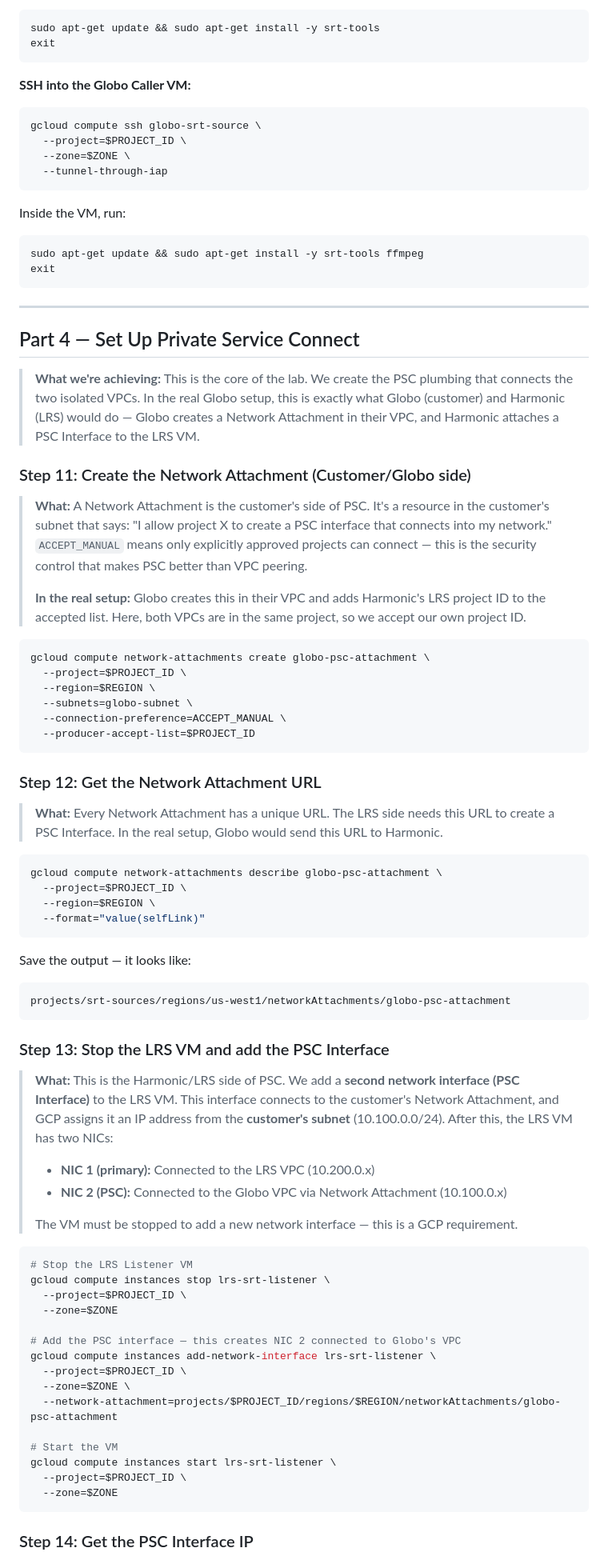
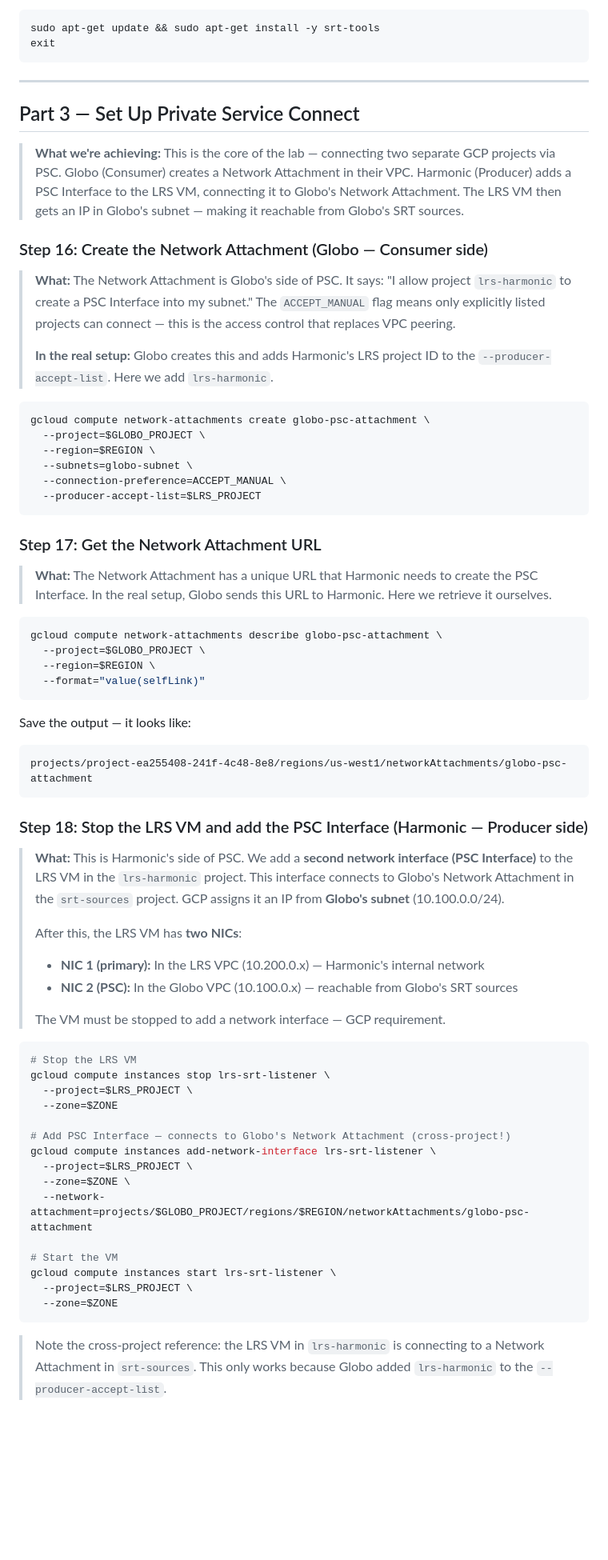
Before and after one commit to sthavana/nat-srt-lrs-simulation, a Markdown page: psc-lab-guide.md, the part around one of its changes. Shown at 80% size. Drawn GitHub-style; blank space fills up the shorter version.

````diff
--- a/psc-lab-guide.md
+++ b/psc-lab-guide.md
@@ -252,85 +289,70 @@ sudo apt-get update && sudo apt-get install -y srt-tools
 exit
 ```
 
-**SSH into the Globo Caller VM:**
-
-```bash
-gcloud compute ssh globo-srt-source \
-  --project=$PROJECT_ID \
-  --zone=$ZONE \
-  --tunnel-through-iap
-```
-
-Inside the VM, run:
-
-```bash
-sudo apt-get update && sudo apt-get install -y srt-tools ffmpeg
-exit
-```
-
 ---
 
-## Part 4 — Set Up Private Service Connect
+## Part 3 — Set Up Private Service Connect
 
-> **What we're achieving:** This is the core of the lab. We create the PSC plumbing that connects the two isolated VPCs. In the real Globo setup, this is exactly what Globo (customer) and Harmonic (LRS) would do — Globo creates a Network Attachment in their VPC, and Harmonic attaches a PSC Interface to the LRS VM.
+> **What we're achieving:** This is the core of the lab — connecting two separate GCP projects via PSC. Globo (Consumer) creates a Network Attachment in their VPC. Harmonic (Producer) adds a PSC Interface to the LRS VM, connecting it to Globo's Network Attachment. The LRS VM then gets an IP in Globo's subnet — making it reachable from Globo's SRT sources.
 
-### Step 11: Create the Network Attachment (Customer/Globo side)
+### Step 16: Create the Network Attachment (Globo — Consumer side)
 
-> **What:** A Network Attachment is the customer's side of PSC. It's a resource in the customer's subnet that says: "I allow project X to create a PSC interface that connects into my network." `ACCEPT_MANUAL` means only explicitly approved projects can connect — this is the security control that makes PSC better than VPC peering.
+> **What:** The Network Attachment is Globo's side of PSC. It says: "I allow project `lrs-harmonic` to create a PSC Interface into my subnet." The `ACCEPT_MANUAL` flag means only explicitly listed projects can connect — this is the access control that replaces VPC peering.
 >
-> **In the real setup:** Globo creates this in their VPC and adds Harmonic's LRS project ID to the accepted list. Here, both VPCs are in the same project, so we accept our own project ID.
+> **In the real setup:** Globo creates this and adds Harmonic's LRS project ID to the `--producer-accept-list`. Here we add `lrs-harmonic`.
 
 ```bash
 gcloud compute network-attachments create globo-psc-attachment \
-  --project=$PROJECT_ID \
+  --project=$GLOBO_PROJECT \
   --region=$REGION \
   --subnets=globo-subnet \
   --connection-preference=ACCEPT_MANUAL \
-  --producer-accept-list=$PROJECT_ID
+  --producer-accept-list=$LRS_PROJECT
 ```
 
-### Step 12: Get the Network Attachment URL
+### Step 17: Get the Network Attachment URL
 
-> **What:** Every Network Attachment has a unique URL. The LRS side needs this URL to create a PSC Interface. In the real setup, Globo would send this URL to Harmonic.
+> **What:** The Network Attachment has a unique URL that Harmonic needs to create the PSC Interface. In the real setup, Globo sends this URL to Harmonic. Here we retrieve it ourselves.
 
 ```bash
 gcloud compute network-attachments describe globo-psc-attachment \
-  --project=$PROJECT_ID \
+  --project=$GLOBO_PROJECT \
   --region=$REGION \
   --format="value(selfLink)"
 ```
 
 Save the output — it looks like:
 ```
-projects/srt-sources/regions/us-west1/networkAttachments/globo-psc-attachment
+projects/project-ea255408-241f-4c48-8e8/regions/us-west1/networkAttachments/globo-psc-attachment
 ```
 
-### Step 13: Stop the LRS VM and add the PSC Interface
+### Step 18: Stop the LRS VM and add the PSC Interface (Harmonic — Producer side)
 
-> **What:** This is the Harmonic/LRS side of PSC. We add a **second network interface (PSC Interface)** to the LRS VM. This interface connects to the customer's Network Attachment, and GCP assigns it an IP address from the **customer's subnet** (10.100.0.0/24). After this, the LRS VM has two NICs:
+> **What:** This is Harmonic's side of PSC. We add a **second network interface (PSC Interface)** to the LRS VM in the `lrs-harmonic` project. This interface connects to Globo's Network Attachment in the `srt-sources` project. GCP assigns it an IP from **Globo's subnet** (10.100.0.0/24).
 >
-> - **NIC 1 (primary):** Connected to the LRS VPC (10.200.0.x)
-> - **NIC 2 (PSC):** Connected to the Globo VPC via Network Attachment (10.100.0.x)
+> After this, the LRS VM has **two NICs**:
+> - **NIC 1 (primary):** In the LRS VPC (10.200.0.x) — Harmonic's internal network
+> - **NIC 2 (PSC):** In the Globo VPC (10.100.0.x) — reachable from Globo's SRT sources
 >
-> The VM must be stopped to add a new network interface — this is a GCP requirement.
+> The VM must be stopped to add a network interface — GCP requirement.
 
 ```bash
-# Stop the LRS Listener VM
+# Stop the LRS VM
 gcloud compute instances stop lrs-srt-listener \
-  --project=$PROJECT_ID \
+  --project=$LRS_PROJECT \
   --zone=$ZONE
 
-# Add the PSC interface — this creates NIC 2 connected to Globo's VPC
+# Add PSC Interface — connects to Globo's Network Attachment (cross-project!)
 gcloud compute instances add-network-interface lrs-srt-listener \
-  --project=$PROJECT_ID \
+  --project=$LRS_PROJECT \
   --zone=$ZONE \
-  --network-attachment=projects/$PROJECT_ID/regions/$REGION/networkAttachments/globo-psc-attachment
+  --network-attachment=projects/$GLOBO_PROJECT/regions/$REGION/networkAttachments/globo-psc-attachment
 
 # Start the VM
 gcloud compute instances start lrs-srt-listener \
-  --project=$PROJECT_ID \
+  --project=$LRS_PROJECT \
   --zone=$ZONE
 ```
 
-### Step 14: Get the PSC Interface IP
+> Note the cross-project reference: the LRS VM in `lrs-harmonic` is connecting to a Network Attachment in `srt-sources`. This only works because Globo added `lrs-harmonic` to the `--producer-accept-list`.
 
````
Also changed, not shown: other parts of psc-lab-guide.md (+246 -179 lines).
